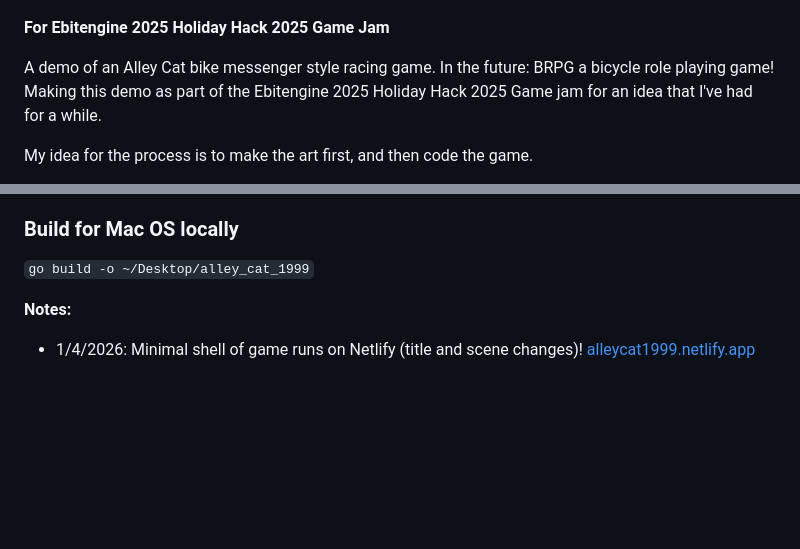
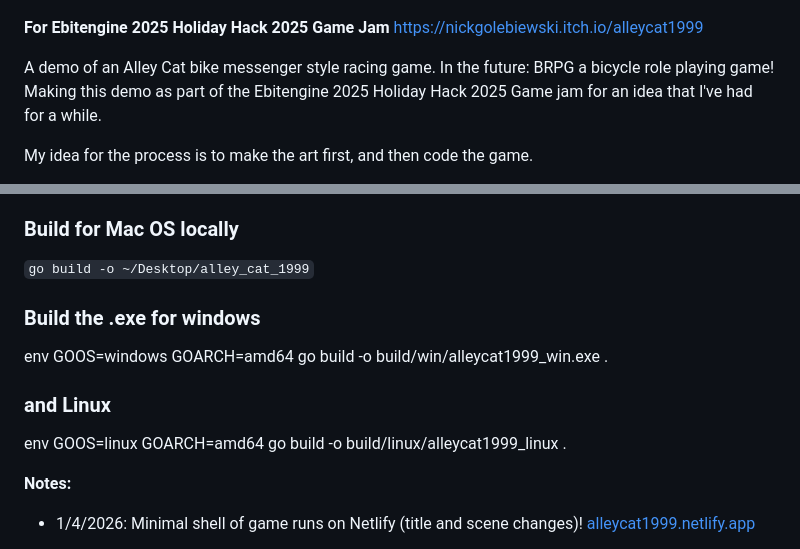
Before and after one commit to ngolebiewski/alley_cat_1999, a Markdown page: readme.md, 2 parts joined by grey strips. Rendered like a GitHub page; blank space fills up the shorter version.

Commit message:
𖠰 Official Entry into Ebitengine Holiday Hack 2025 Iteration

```diff
--- a/readme.md
+++ b/readme.md
@@ -3,6 +3,7 @@
 ![Alley Cat 1999 title and biker](/art/alleycat-1999-splash.jpg)
 
 **For Ebitengine 2025 Holiday Hack 2025 Game Jam**
+https://nickgolebiewski.itch.io/alleycat1999
 
 A demo of an Alley Cat bike messenger style racing game. In the future: BRPG a bicycle role playing game! Making this demo as part of the Ebitengine 2025 Holiday Hack 2025 Game jam for an idea that I've had for a while.
 
@@ -42,6 +43,12 @@ That works -- but a better way for when this is deplyed on Netlify is to make a
 
 ### Build for Mac OS locally
 `go build -o ~/Desktop/alley_cat_1999`
+
+### Build the .exe for windows
+env GOOS=windows GOARCH=amd64 go build -o build/win/alleycat1999_win.exe .
+
+### and Linux
+env GOOS=linux GOARCH=amd64 go build -o build/linux/alleycat1999_linux .
 
 **Notes:**
 - 1/4/2026: Minimal shell of game runs on Netlify (title and scene changes)! [alleycat1999.netlify.app](https://alleycat1999.netlify.app/)
```
